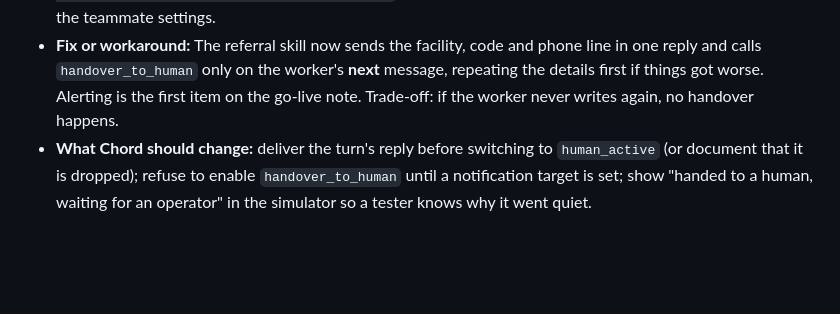
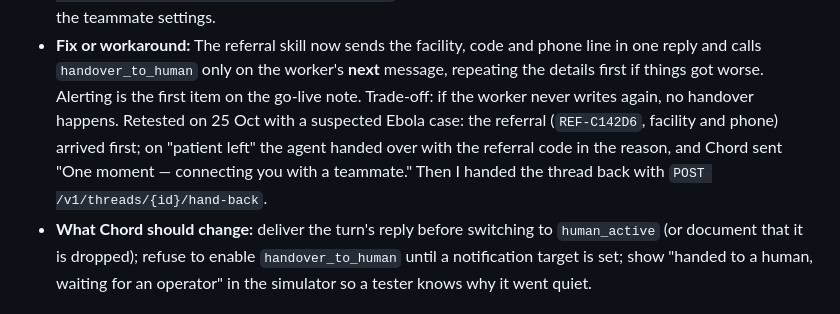
Before and after one commit to Dayo-Adewuyi/barefoot, a Markdown page: docs/field-notes.md, the part around the change. Rendered like a GitHub page; blank space fills up the shorter version.

Commit message:
Field notes: handover fix verified in the simulator

```diff
--- a/docs/field-notes.md
+++ b/docs/field-notes.md
@@ -21,7 +21,11 @@
   line in one reply and calls `handover_to_human` only on the worker's **next**
   message, repeating the details first if things got worse. Alerting is the first
   item on the go-live note. Trade-off: if the worker never writes again, no
-  handover happens.
+  handover happens. Retested on 25 Oct with a suspected Ebola case: the referral
+  (`REF-C142D6`, facility and phone) arrived first; on "patient left" the agent
+  handed over with the referral code in the reason, and Chord sent "One moment —
+  connecting you with a teammate." Then I handed the thread back with
+  `POST /v1/threads/{id}/hand-back`.
 - **What Chord should change:** deliver the turn's reply before switching to
   `human_active` (or document that it is dropped); refuse to enable
   `handover_to_human` until a notification target is set; show "handed to a human,
```
